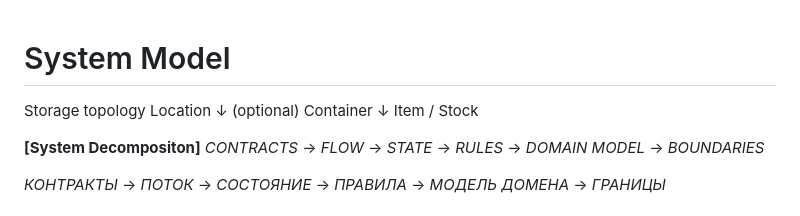
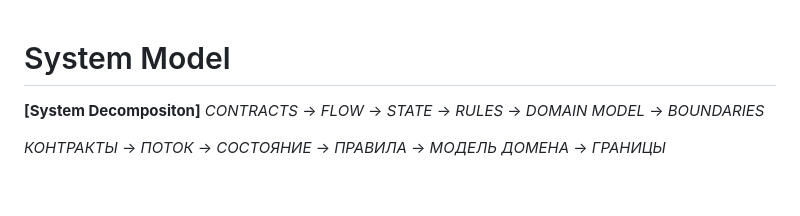
Before and after one commit to su-o0/Warehouse-Core, a Markdown page: docs/SystemModel.md, the part around the change. Rendered like a GitHub page; blank space fills up the shorter version.

Commit message:
docs: SystemModel

```diff
--- a/docs/SystemModel.md
+++ b/docs/SystemModel.md
@@ -1,12 +1,4 @@
 # System Model
-
-Storage topology
-Location
-    ↓
-(optional)
-Container
-    ↓
-Item / Stock
 
 **[System Decompositon]**
 *CONTRACTS* → *FLOW* → *STATE* → *RULES* → *DOMAIN MODEL* → *BOUNDARIES*
```
